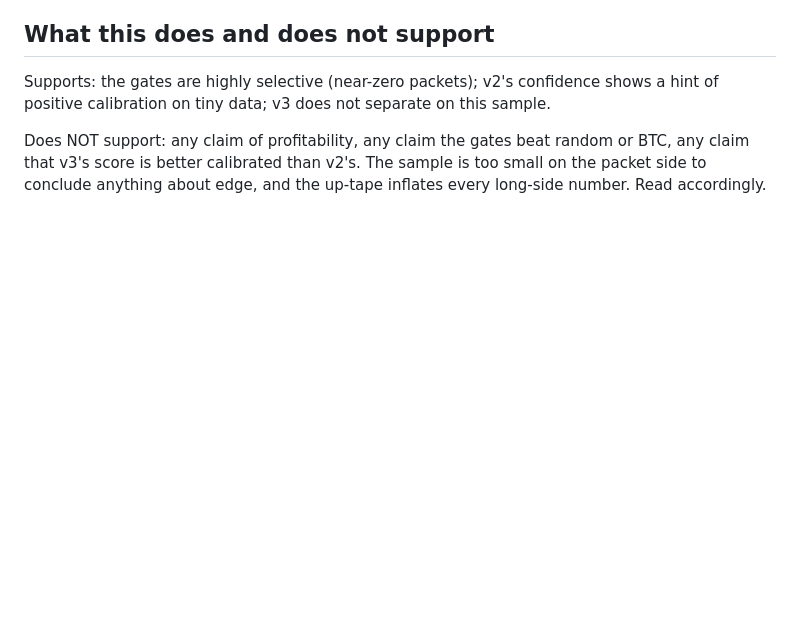
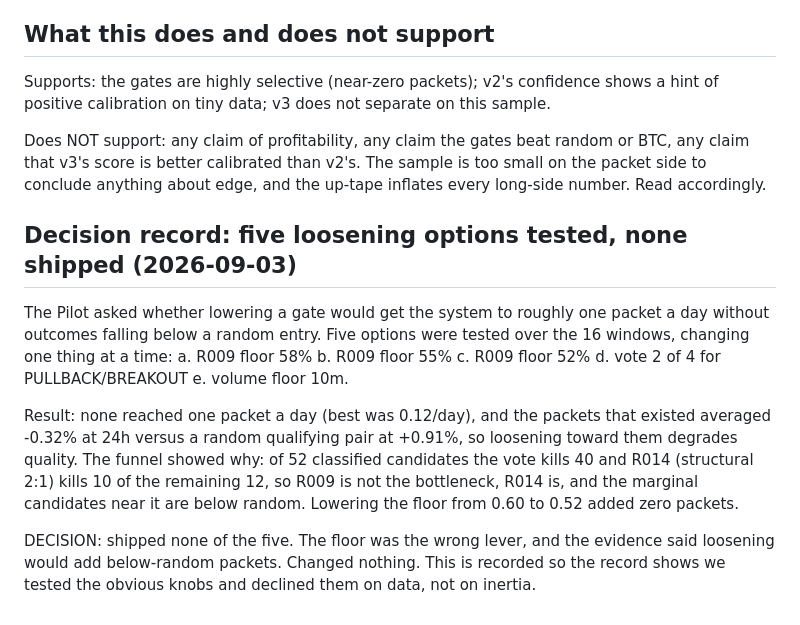
Before and after one commit to Cloakie47/hansei, a Markdown page: docs/backtest-analysis.md, the part around the change. Rendered like a GitHub page; blank space fills up the shorter version.

Commit message:
backtest: record that five loosening options were tested and none shipped
Co-Authored-By: Claude Fable 5 <noreply@anthropic.com>
Claude-Session: https://claude.ai/code/session_01Y3EHvBnRDZzKR2Zh92Vjay

```diff
--- a/docs/backtest-analysis.md
+++ b/docs/backtest-analysis.md
@@ -98,3 +98,24 @@ Does NOT support: any claim of profitability, any claim the gates beat
 random or BTC, any claim that v3's score is better calibrated than v2's.
 The sample is too small on the packet side to conclude anything about edge,
 and the up-tape inflates every long-side number. Read accordingly.
+
+## Decision record: five loosening options tested, none shipped (2026-09-03)
+
+The Pilot asked whether lowering a gate would get the system to roughly one
+packet a day without outcomes falling below a random entry. Five options
+were tested over the 16 windows, changing one thing at a time:
+  a. R009 floor 58%   b. R009 floor 55%   c. R009 floor 52%
+  d. vote 2 of 4 for PULLBACK/BREAKOUT   e. volume floor 10m.
+
+Result: none reached one packet a day (best was 0.12/day), and the packets
+that existed averaged -0.32% at 24h versus a random qualifying pair at
++0.91%, so loosening toward them degrades quality. The funnel showed why:
+of 52 classified candidates the vote kills 40 and R014 (structural 2:1)
+kills 10 of the remaining 12, so R009 is not the bottleneck, R014 is, and
+the marginal candidates near it are below random. Lowering the floor from
+0.60 to 0.52 added zero packets.
+
+DECISION: shipped none of the five. The floor was the wrong lever, and the
+evidence said loosening would add below-random packets. Changed nothing.
+This is recorded so the record shows we tested the obvious knobs and
+declined them on data, not on inertia.
```
